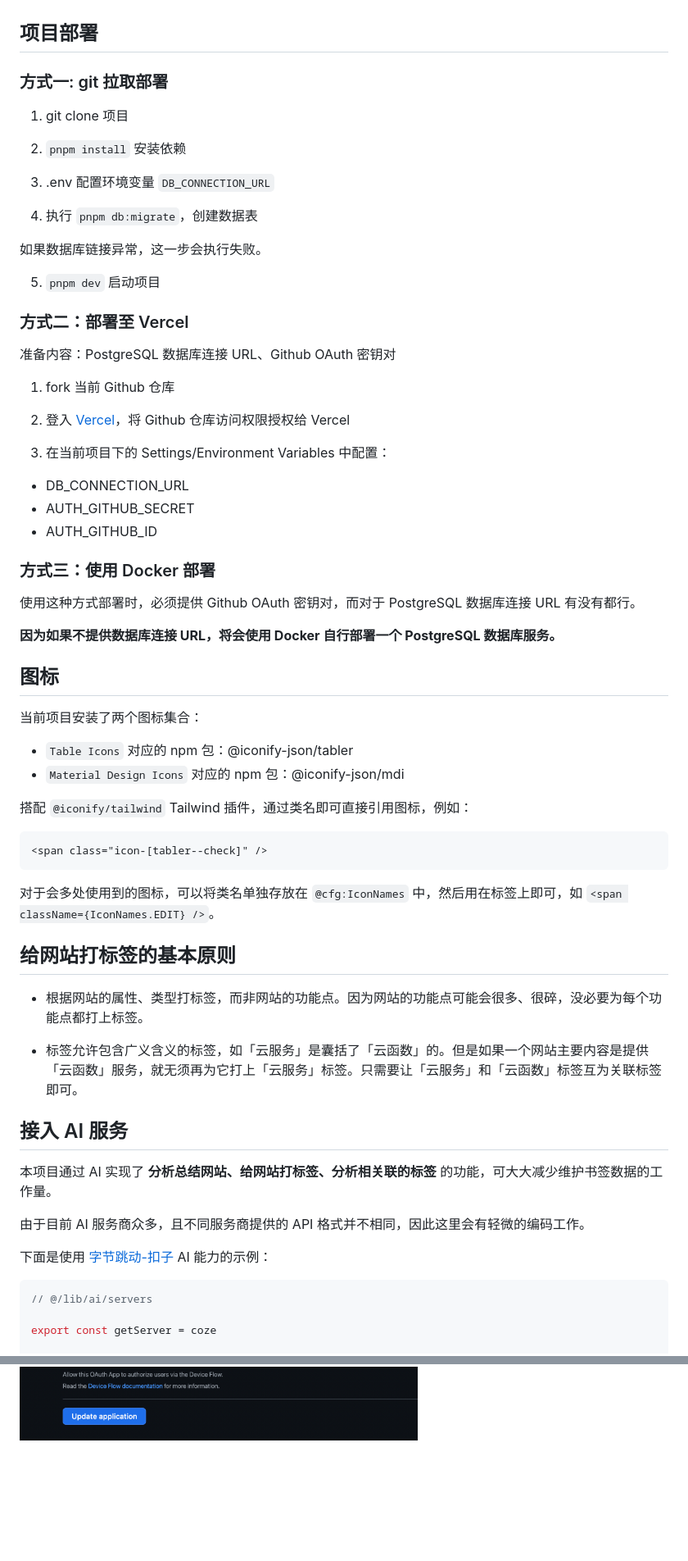
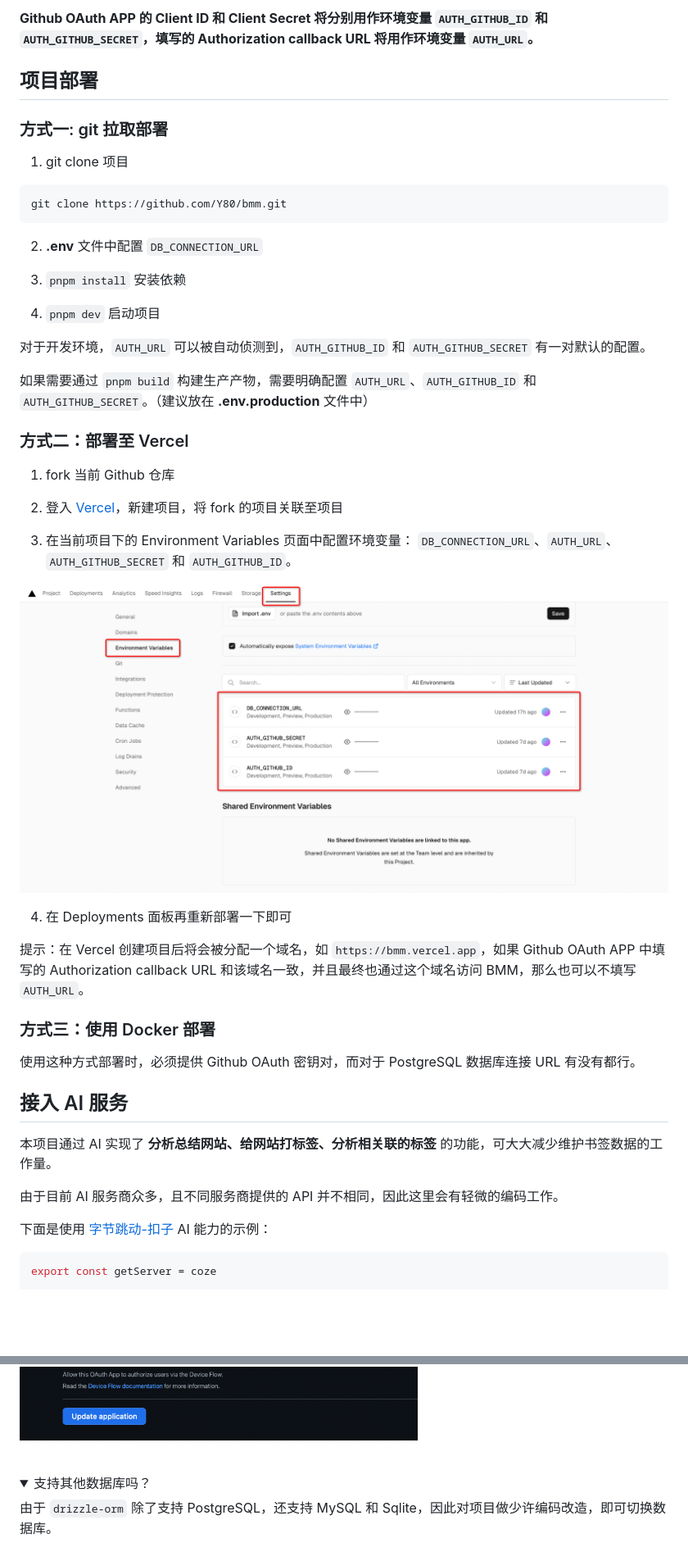
Before and after one commit to Y80/bmm, a Markdown page: README.md, 2 parts joined by grey strips. Shown at 82% size. Rendered like a GitHub page; pictures changed too: doc/images/vercel-settings-env.png (added); folded sections open; blank space fills up the shorter version.

Commit message:
文档更新

````diff
--- a/README.md
+++ b/README.md
@@ -36,73 +81,58 @@
+<br>
+
+**Github OAuth APP 的 Client ID 和 Client Secret 将分别用作环境变量 `AUTH_GITHUB_ID` 和 `AUTH_GITHUB_SECRET`，填写的 Authorization callback URL 将用作环境变量 `AUTH_URL`。**
+
+
 ## 项目部署
 
 ### 方式一: git 拉取部署
 
 1. git clone 项目
 
-2. `pnpm install` 安装依赖
+```sh
+git clone https://github.com/Y80/bmm.git
+```
 
-3. .env 配置环境变量 `DB_CONNECTION_URL`
+2. **.env** 文件中配置 `DB_CONNECTION_URL`
 
-4. 执行 `pnpm db:migrate`，创建数据表
+3. `pnpm install` 安装依赖
 
-如果数据库链接异常，这一步会执行失败。
+4. `pnpm dev` 启动项目
 
-5. `pnpm dev` 启动项目
+对于开发环境，`AUTH_URL` 可以被自动侦测到，`AUTH_GITHUB_ID` 和 `AUTH_GITHUB_SECRET` 有一对默认的配置。
+
+如果需要通过 `pnpm build` 构建生产产物，需要明确配置 `AUTH_URL`、`AUTH_GITHUB_ID` 和 `AUTH_GITHUB_SECRET`。（建议放在 **.env.production** 文件中）
+
+
 
 ### 方式二：部署至 Vercel
 
-准备内容：PostgreSQL 数据库连接 URL、Github OAuth 密钥对
-
 1. fork 当前 Github 仓库
 
-2. 登入 [Vercel](https://vercel.com/)，将 Github 仓库访问权限授权给 Vercel
+2. 登入 <a href="https://vercel.com" target="_blank">Vercel</a>，新建项目，将 fork 的项目关联至项目
 
-3. 在当前项目下的 Settings/Environment Variables 中配置：
-  - DB_CONNECTION_URL
-  - AUTH_GITHUB_SECRET
-  - AUTH_GITHUB_ID
+3. 在当前项目下的 Environment Variables 页面中配置环境变量：
+`DB_CONNECTION_URL`、`AUTH_URL`、`AUTH_GITHUB_SECRET` 和 `AUTH_GITHUB_ID`。
+
+![vercel-settings-env](./doc/images/vercel-settings-env.png)
+
+4. 在 Deployments 面板再重新部署一下即可
+
+提示：在 Vercel 创建项目后将会被分配一个域名，如 `https://bmm.vercel.app`，如果 Github OAuth APP 中填写的 Authorization callback URL 和该域名一致，并且最终也通过这个域名访问 BMM，那么也可以不填写 `AUTH_URL`。
 
 ### 方式三：使用 Docker 部署
 
 使用这种方式部署时，必须提供 Github OAuth 密钥对，而对于 PostgreSQL 数据库连接 URL 有没有都行。
 
-**因为如果不提供数据库连接 URL，将会使用 Docker 自行部署一个 PostgreSQL 数据库服务。**
-
-
-## 图标
-
-当前项目安装了两个图标集合：
-
-- `Table Icons` 对应的 npm 包：@iconify-json/tabler
-- `Material Design Icons` 对应的 npm 包：@iconify-json/mdi
-
-搭配 `@iconify/tailwind` Tailwind 插件，通过类名即可直接引用图标，例如：
-
-```html
-<span class="icon-[tabler--check]" />
-```
-
-对于会多处使用到的图标，可以将类名单独存放在 `@cfg:IconNames` 中，然后用在标签上即可，如 `<span className={IconNames.EDIT} />`。
-
-
-
-## 给网站打标签的基本原则
-
-- 根据网站的属性、类型打标签，而非网站的功能点。因为网站的功能点可能会很多、很碎，没必要为每个功能点都打上标签。
-
-- 标签允许包含广义含义的标签，如「云服务」是囊括了「云函数」的。但是如果一个网站主要内容是提供「云函数」服务，就无须再为它打上「云服务」标签。只需要让「云服务」和「云函数」标签互为关联标签即可。
-
 ## 接入 AI 服务
 
 本项目通过 AI 实现了 **分析总结网站、给网站打标签、分析相关联的标签** 的功能，可大大减少维护书签数据的工作量。
 
-由于目前 AI 服务商众多，且不同服务商提供的 API 格式并不相同，因此这里会有轻微的编码工作。
+由于目前 AI 服务商众多，且不同服务商提供的 API 并不相同，因此这里会有轻微的编码工作。
 
 下面是使用 [字节跳动-扣子](https://www.coze.cn/docs/developer_guides/coze_api_overview) AI 能力的示例：
 
 ```ts
-// @/lib/ai/servers
-
 export const getServer = coze
 
 function coze() {
@@ -149,3 +181,13 @@ function coze() {
 ![](./doc/images/github-oauth-cb-url.png)
 
 </details>
+
+<br>
+
+<details>
+  <summary>
+    支持其他数据库吗？
+  </summary>
+
+  由于 `drizzle-orm` 除了支持 PostgreSQL，还支持 MySQL 和 Sqlite，因此对项目做少许编码改造，即可切换数据库。
+</details>
````
Also changed, not shown: other parts of README.md (+48 -1 lines), doc/images/github-oauth-new-secret.png (added), doc/images/github-oauth-new.png (added), 1 other file.
